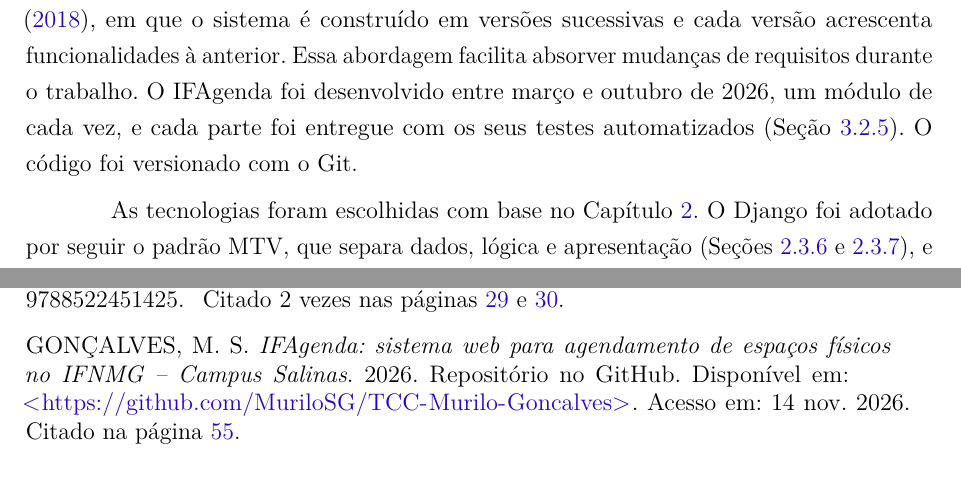
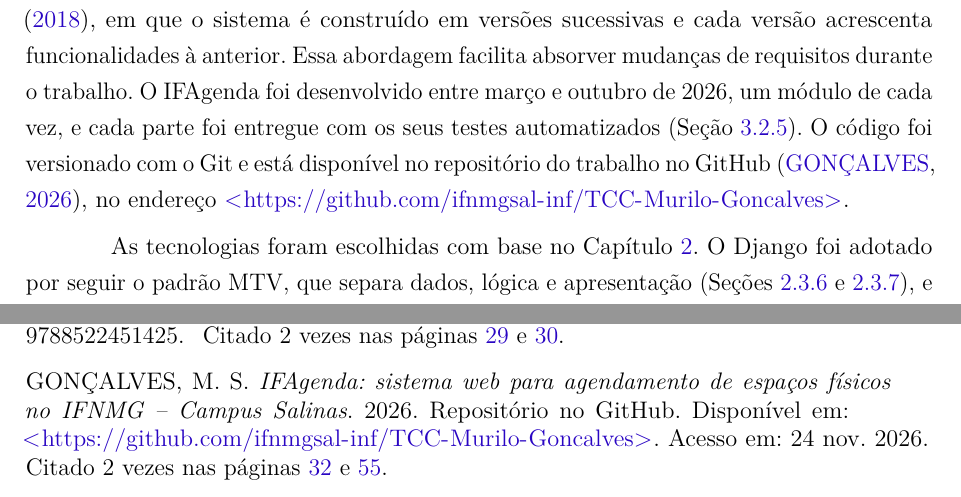
Before and after one commit to MuriloSG/TCC-Murilo-Goncalves, a LaTeX thesis (TCC_II/main.tex, which reads TCC_II/Capitulos/cap3_metodologia.tex, TCC_II/referencias.bib): two parts of pages 33 and 66 of 72, joined at a grey line, cut so that both start at the same text. Compiled offline with pdfLaTeX.

Commit message:
fix: atualiza o repositório do trabalho no GitHub e corrige a data de acesso nas referências

```diff
--- a/TCC_II/Capitulos/cap3_metodologia.tex
+++ b/TCC_II/Capitulos/cap3_metodologia.tex
@@ -72,7 +72,7 @@ Para o banco de dados, foram seguidos os três níveis de projeto de \citeonline
 \subsection{Implementação}
 \label{sec:implementacao}
 
-A implementação seguiu o desenvolvimento incremental descrito por \citeonline{sommerville2018}, em que o sistema é construído em versões sucessivas e cada versão acrescenta funcionalidades à anterior. Essa abordagem facilita absorver mudanças de requisitos durante o trabalho. O IFAgenda foi desenvolvido entre março e outubro de 2026, um módulo de cada vez, e cada parte foi entregue com os seus testes automatizados (Seção~\ref{sec:validacao}). O código foi versionado com o Git.
+A implementação seguiu o desenvolvimento incremental descrito por \citeonline{sommerville2018}, em que o sistema é construído em versões sucessivas e cada versão acrescenta funcionalidades à anterior. Essa abordagem facilita absorver mudanças de requisitos durante o trabalho. O IFAgenda foi desenvolvido entre março e outubro de 2026, um módulo de cada vez, e cada parte foi entregue com os seus testes automatizados (Seção~\ref{sec:validacao}). O código foi versionado com o Git e está disponível no repositório do trabalho no GitHub \cite{goncalves2026ifagenda}, no endereço \url{https://github.com/ifnmgsal-inf/TCC-Murilo-Goncalves}.
 
 As tecnologias foram escolhidas com base no Capítulo~\ref{sec:revbib}. O Django foi adotado por seguir o padrão MTV, que separa dados, lógica e apresentação (Seções~\ref{sec:mvc_mtv} e~\ref{sec:django}), e por já trazer ORM, autenticação, roteamento e \textit{templates}. O PostgreSQL foi escolhido por atender às propriedades ACID e permitir restrições de integridade que impedem reservas sobrepostas mesmo com acessos simultâneos \cite{silberschatz2012,postgresql2024}. As demais tecnologias foram escolhidas pelos motivos apresentados na Seção~\ref{sec:tecnologias}. A interface usa os \textit{templates} do Django com o Tailwind CSS, \textit{framework} de estilos baseado em \textit{Cascading Style Sheets} (CSS), o que ajuda a manter as telas visualmente consistentes \cite{tailwinddocs}. Para a autenticação, foi usada a biblioteca \textit{django-allauth}, que já oferece login, recuperação de senha e gerenciamento de sessões \cite{pennersr2024}. As notificações em tempo real usam o Django Channels, que mantém conexões WebSocket com o navegador \cite{channelsdocs,rfc6455}. O Redis guarda o \textit{cache} das telas públicas e serve de canal para as notificações em tempo real \cite{redisdocs}. A aplicação, o banco de dados, o Redis e os processos em segundo plano rodam em contêineres orquestrados pelo Docker Compose \cite{dockerdocs}.
 
--- a/TCC_II/referencias.bib
+++ b/TCC_II/referencias.bib
@@ -86,11 +86,10 @@
 	urlaccessdate    = {abr. 2025}
 }
 
-% --- Soluções de mercado para reserva de espaços ---
+% --- Repositório do trabalho ---
 
 @misc{goncalves2026ifagenda,
 	author        = {Gon{\c{c}}alves, Murilo Santos},
 	title         = {{IFAgenda}: sistema web para agendamento de espaços físicos no {IFNMG} -- {C}ampus {S}alinas},
 	year          = {2026},
 	howpublished  = {Repositório no GitHub},
-	url           = {https://github.com/MuriloSG/TCC-Murilo-Goncalves},
```
Also changed, not shown: TCC_II/TCC_II.pdf, TCC_II/referencias.bib (5 more changed lines).
